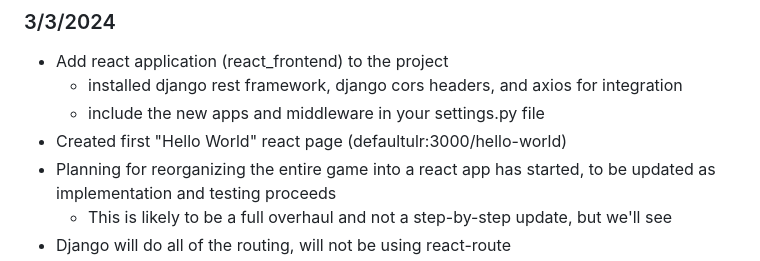
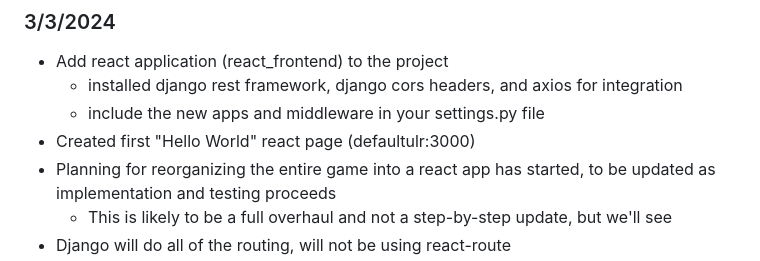
Before and after one commit to btakahashi-90/game_w_server, a Markdown page: README.md, the part around the change. GitHub-like rendering.

Commit message:
updated README
quick readme fix

```diff
--- a/README.md
+++ b/README.md
@@ -28,7 +28,7 @@ This should offload some of the work from the "client" should this ever go live
 - Add react application (react_frontend) to the project
   - installed django rest framework, django cors headers, and axios for integration
   - include the new apps and middleware in your settings.py file
-- Created first "Hello World" react page (defaultulr:3000/hello-world)
+- Created first "Hello World" react page (defaultulr:3000)
 - Planning for reorganizing the entire game into a react app has started, to be updated as implementation and testing proceeds
   - This is likely to be a full overhaul and not a step-by-step update, but we'll see
 - Django will do all of the routing, will not be using react-route
```
